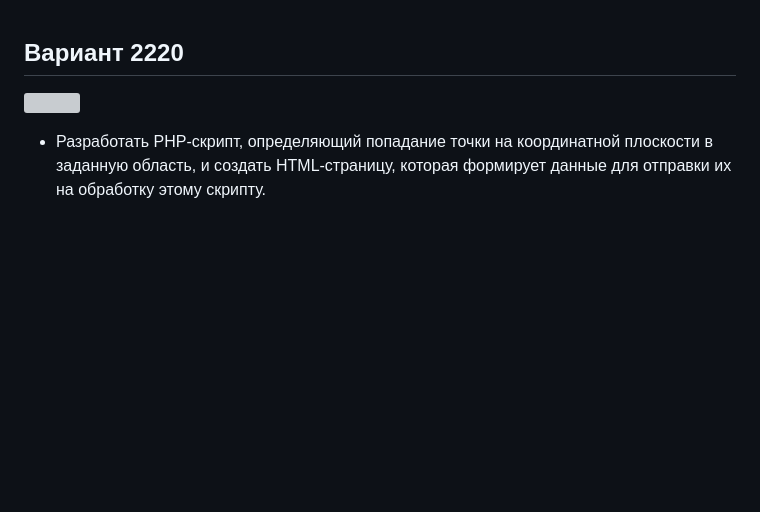
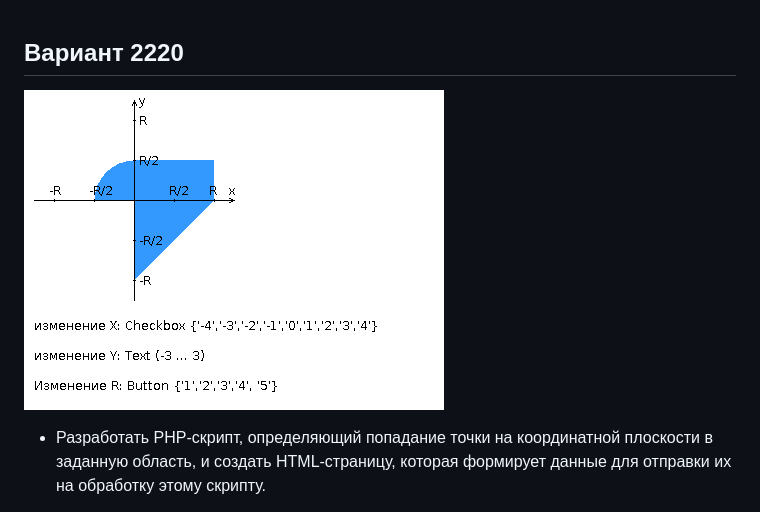
Before and after one commit to Romariok/Web-programming, a Markdown page: lab1/README.md, the part around the change. Rendered like a GitHub page; blank space fills up the shorter version; grey boxes are pictures that could not be loaded.

```diff
--- a/lab1/README.md
+++ b/lab1/README.md
@@ -1,5 +1,5 @@
 ## Вариант 2220
-![](/docs/areas.png)
+![](/lab1/img/areas.png)
 * Разработать PHP-скрипт, определяющий попадание точки на координатной плоскости в заданную область, и создать HTML-страницу, которая формирует данные для отправки их на обработку этому скрипту.
 
 * Параметр R и координаты точки должны передаваться скрипту посредством HTTP-запроса. Скрипт должен выполнять валидацию данных и возвращать HTML-страницу с таблицей, содержащей полученные параметры и результат вычислений - факт попадания или непопадания точки в область. Предыдущие результаты должны сохраняться между запросами и отображаться в таблице.
```
